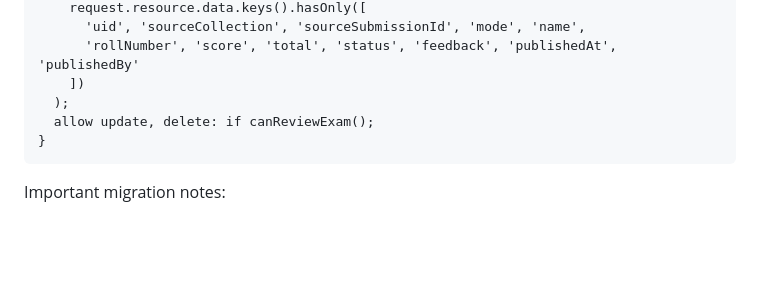
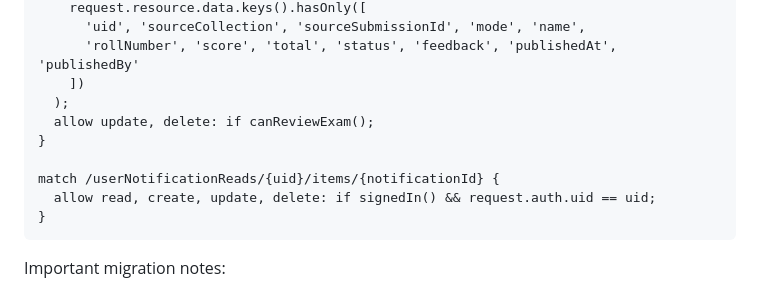
Before and after one commit to jaigodara/YOURWEBSITE, a Markdown page: FIREBASE_SECURITY_PATCH.md, the part around the change. GitHub-like rendering; blank space fills up the shorter version.

Commit message:
Document per-user notification read-state rules

```diff
--- a/FIREBASE_SECURITY_PATCH.md
+++ b/FIREBASE_SECURITY_PATCH.md
@@ -343,6 +343,10 @@ Add these match blocks inside the existing Firestore service block, after checki
       allow update, delete: if canReviewExam();
     }
 
+    match /userNotificationReads/{uid}/items/{notificationId} {
+      allow read, create, update, delete: if signedIn() && request.auth.uid == uid;
+    }
+
 Important migration notes:
 
 - The three submission collections above now grant read access only to `canReviewExam()`. This matches the portal code, which no longer reads submissions to populate student results. Verify no other deployed client depends on students reading their own submission documents before publishing these rules.
```
